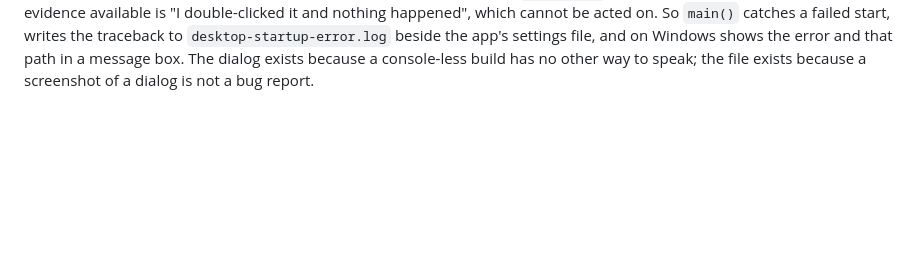
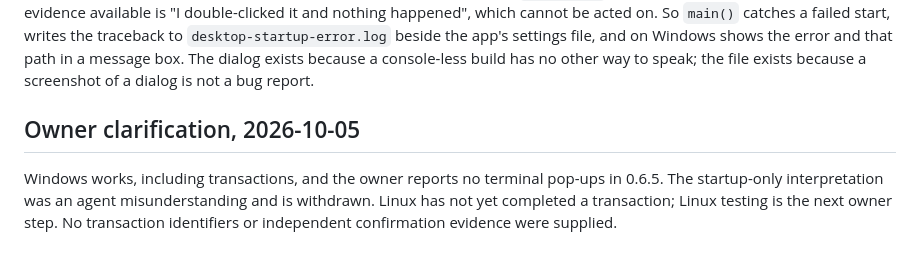
Before and after one commit to cjtsh/bitcoin-easy-multisig-signer, a Markdown page: WINDOWS-PORT.md, the part around the change. Drawn GitHub-style; blank space fills up the shorter version.

Commit message:
Record Windows transaction acceptance and pending Linux test [skip ci]

```diff
--- a/WINDOWS-PORT.md
+++ b/WINDOWS-PORT.md
@@ -224,3 +224,11 @@ writes the traceback to `desktop-startup-error.log` beside the app's settings fi
 and on Windows shows the error and that path in a message box. The dialog exists
 because a console-less build has no other way to speak; the file exists because a
 screenshot of a dialog is not a bug report.
+
+## Owner clarification, 2026-10-05
+
+Windows works, including transactions, and the owner reports no terminal
+pop-ups in 0.6.5. The startup-only interpretation was an agent misunderstanding
+and is withdrawn. Linux has not yet completed a transaction; Linux testing is
+the next owner step. No transaction identifiers or independent confirmation
+evidence were supplied.
```
